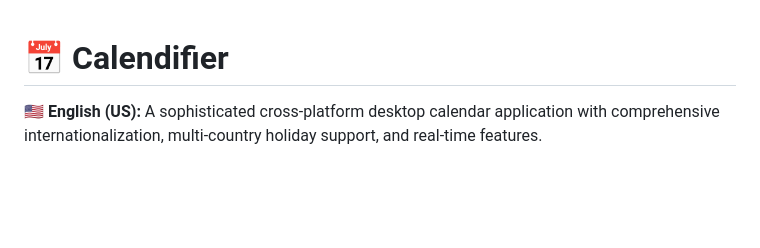
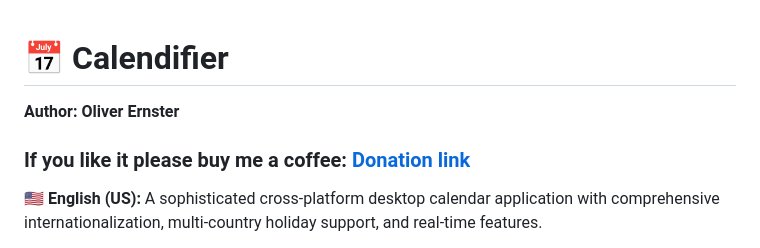
Before and after one commit to oernster/calendifier, a Markdown page: README.md, the part around the change. GitHub-like rendering; blank space fills up the shorter version.

```diff
--- a/README.md
+++ b/README.md
@@ -1,4 +1,8 @@
 # 📅 Calendifier
+
+**Author: Oliver Ernster**
+
+### If you like it please buy me a coffee: [Donation link](https://www.paypal.com/ncp/payment/7XYN6DCYK24VY)
 
 <!-- Multi-language summary -->
 **🇺🇸 English (US):** A sophisticated cross-platform desktop calendar application with comprehensive internationalization, multi-country holiday support, and real-time features.
```
